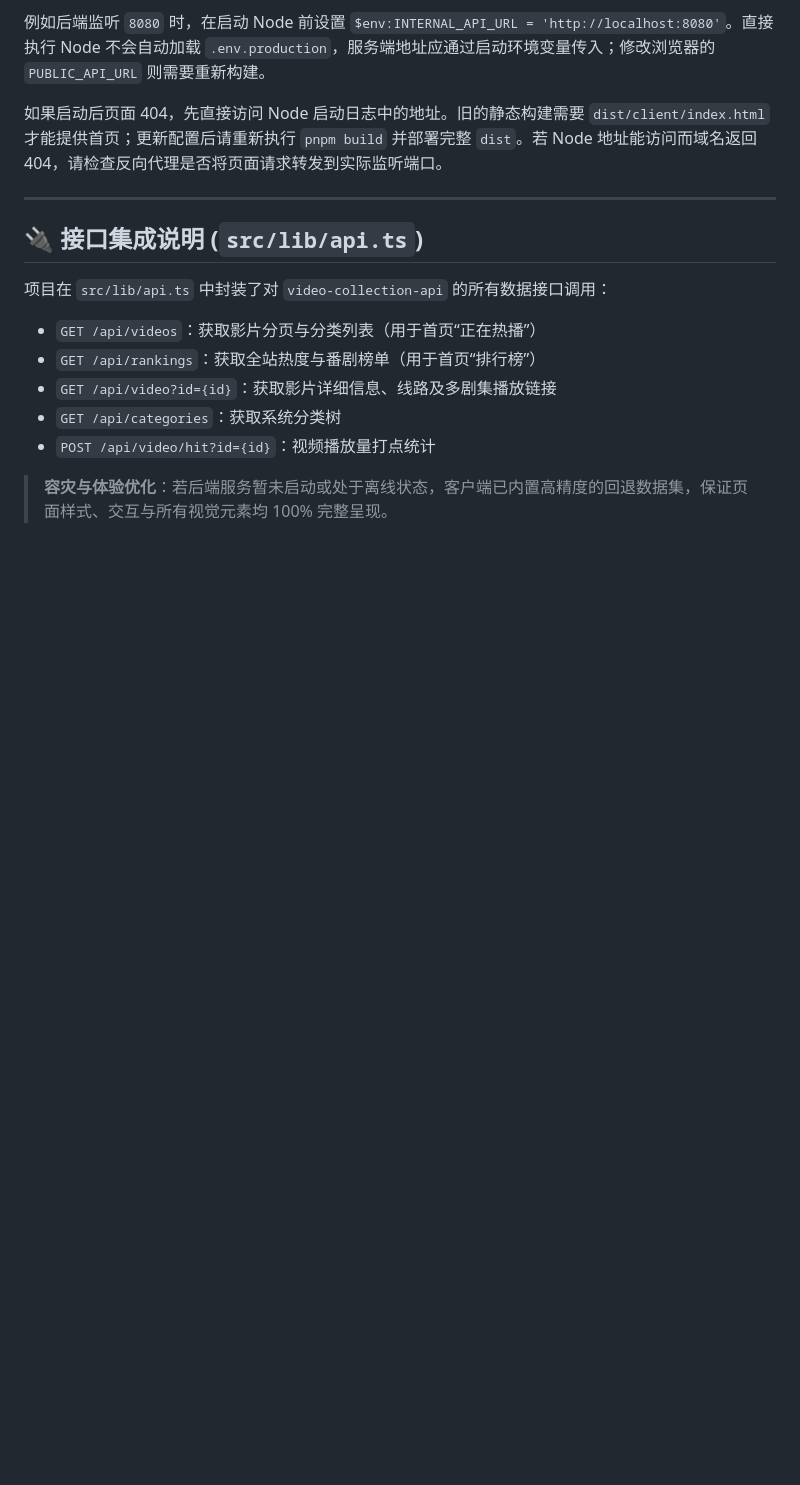
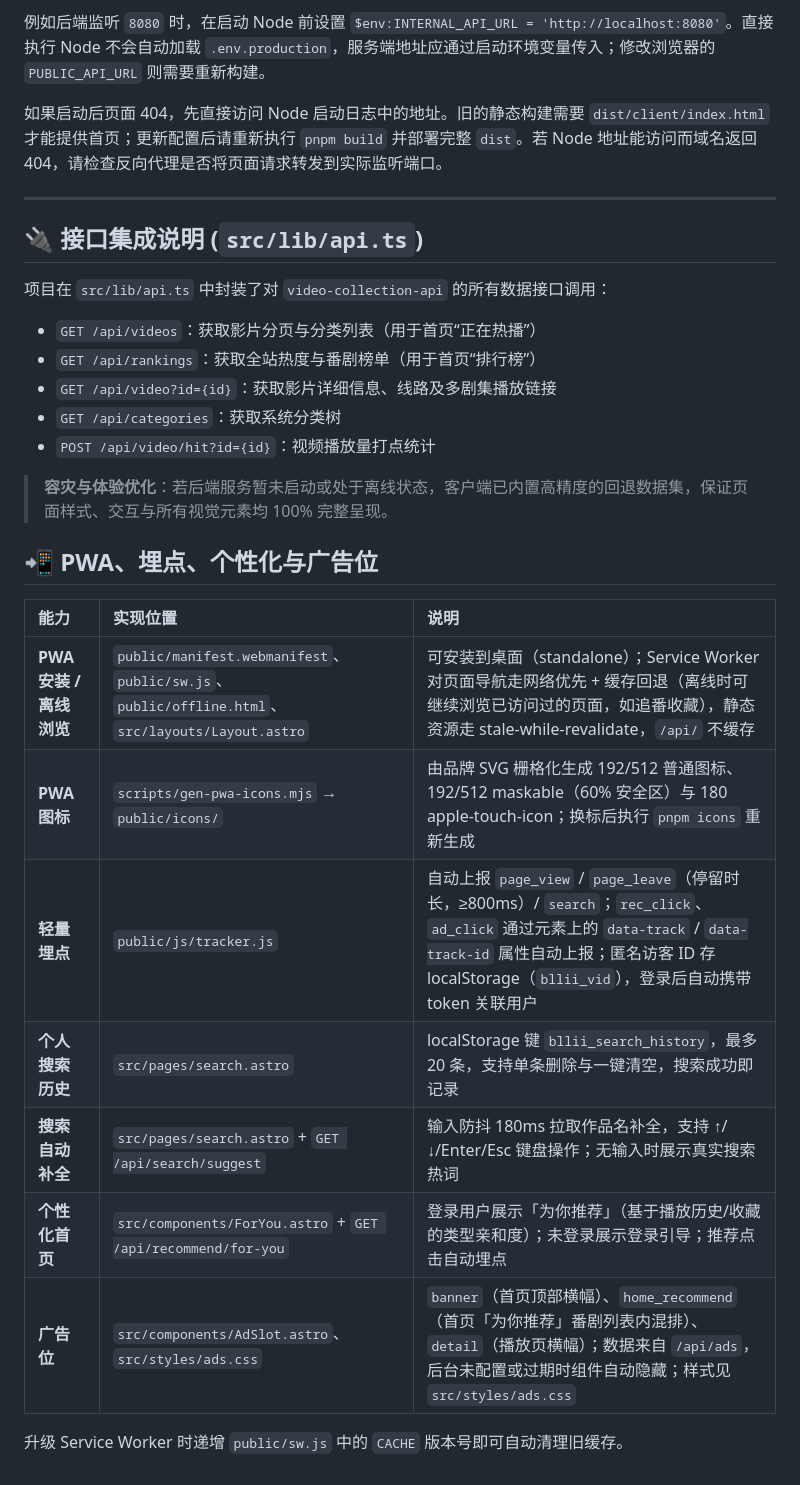
Before and after one commit to plunjoin/video-collection, a Markdown page: video-collection-web/README.md, the part around the change. Rendered like a GitHub page; blank space fills up the shorter version.

Commit message:
docs(web): README 补充 PWA 与广告

```diff
--- a/video-collection-web/README.md
+++ b/video-collection-web/README.md
@@ -84,3 +84,17 @@ HOST=0.0.0.0 PORT=4321 node ./dist/server/entry.mjs
 - `POST /api/video/hit?id={id}`：视频播放量打点统计
 
 > **容灾与体验优化**：若后端服务暂未启动或处于离线状态，客户端已内置高精度的回退数据集，保证页面样式、交互与所有视觉元素均 100% 完整呈现。
+
+## 📲 PWA、埋点、个性化与广告位
+
+| 能力 | 实现位置 | 说明 |
+| :--- | :--- | :--- |
+| **PWA 安装 / 离线浏览** | `public/manifest.webmanifest`、`public/sw.js`、`public/offline.html`、`src/layouts/Layout.astro` | 可安装到桌面（standalone）；Service Worker 对页面导航走网络优先 + 缓存回退（离线时可继续浏览已访问过的页面，如追番收藏），静态资源走 stale-while-revalidate，`/api/` 不缓存 |
+| **PWA 图标** | `scripts/gen-pwa-icons.mjs` → `public/icons/` | 由品牌 SVG 栅格化生成 192/512 普通图标、192/512 maskable（60% 安全区）与 180 apple-touch-icon；换标后执行 `pnpm icons` 重新生成 |
+| **轻量埋点** | `public/js/tracker.js` | 自动上报 `page_view` / `page_leave`（停留时长，≥800ms）/ `search`；`rec_click`、`ad_click` 通过元素上的 `data-track` / `data-track-id` 属性自动上报；匿名访客 ID 存 localStorage（`bllii_vid`），登录后自动携带 token 关联用户 |
+| **个人搜索历史** | `src/pages/search.astro` | localStorage 键 `bllii_search_history`，最多 20 条，支持单条删除与一键清空，搜索成功即记录 |
+| **搜索自动补全** | `src/pages/search.astro` + `GET /api/search/suggest` | 输入防抖 180ms 拉取作品名补全，支持 ↑/↓/Enter/Esc 键盘操作；无输入时展示真实搜索热词 |
+| **个性化首页** | `src/components/ForYou.astro` + `GET /api/recommend/for-you` | 登录用户展示「为你推荐」（基于播放历史/收藏的类型亲和度）；未登录展示登录引导；推荐点击自动埋点 |
+| **广告位** | `src/components/AdSlot.astro`、`src/styles/ads.css` | `banner`（首页顶部横幅）、`home_recommend`（首页「为你推荐」番剧列表内混排）、`detail`（播放页横幅）；数据来自 `/api/ads`，后台未配置或过期时组件自动隐藏；样式见 `src/styles/ads.css` |
+
+升级 Service Worker 时递增 `public/sw.js` 中的 `CACHE` 版本号即可自动清理旧缓存。
```
